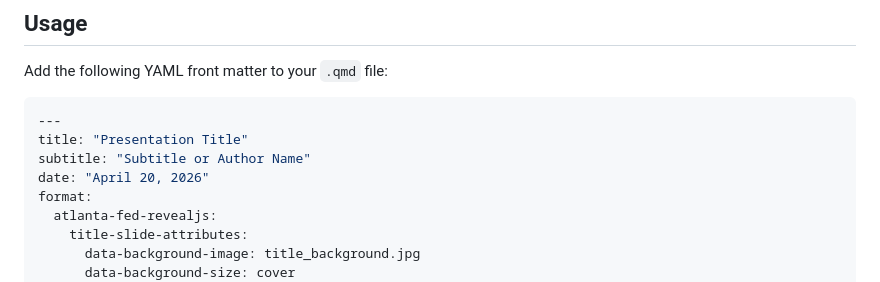
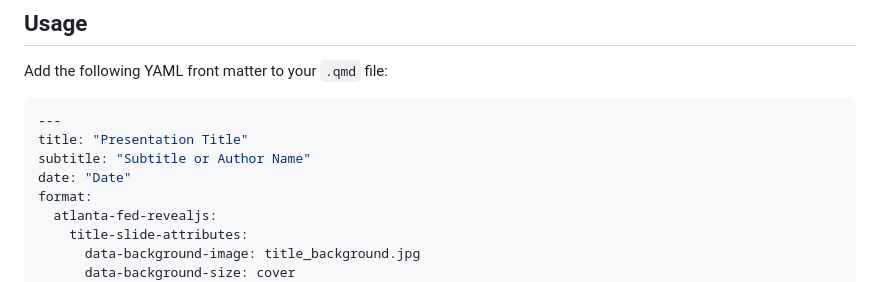
Before and after one commit to briansrobertson/atlanta-fed-revealjs, a Markdown page: README.md, the part around the change. GitHub-like rendering.

```diff
--- a/README.md
+++ b/README.md
@@ -32,7 +32,7 @@ Add the following YAML front matter to your `.qmd` file:
 ---
 title: "Presentation Title"
 subtitle: "Subtitle or Author Name"
-date: "April 20, 2026"
+date: "Date"
 format:
   atlanta-fed-revealjs:
     title-slide-attributes:
```
